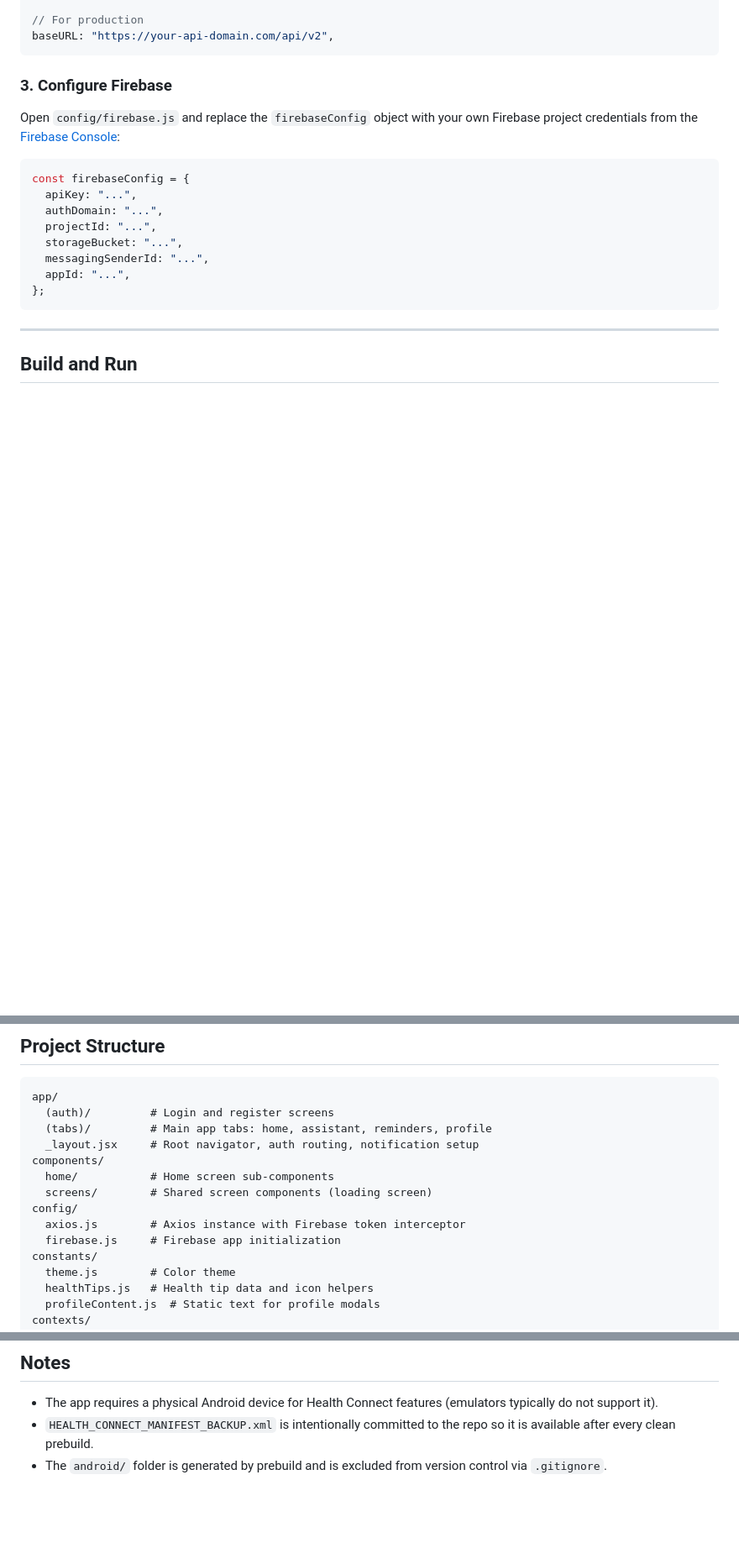
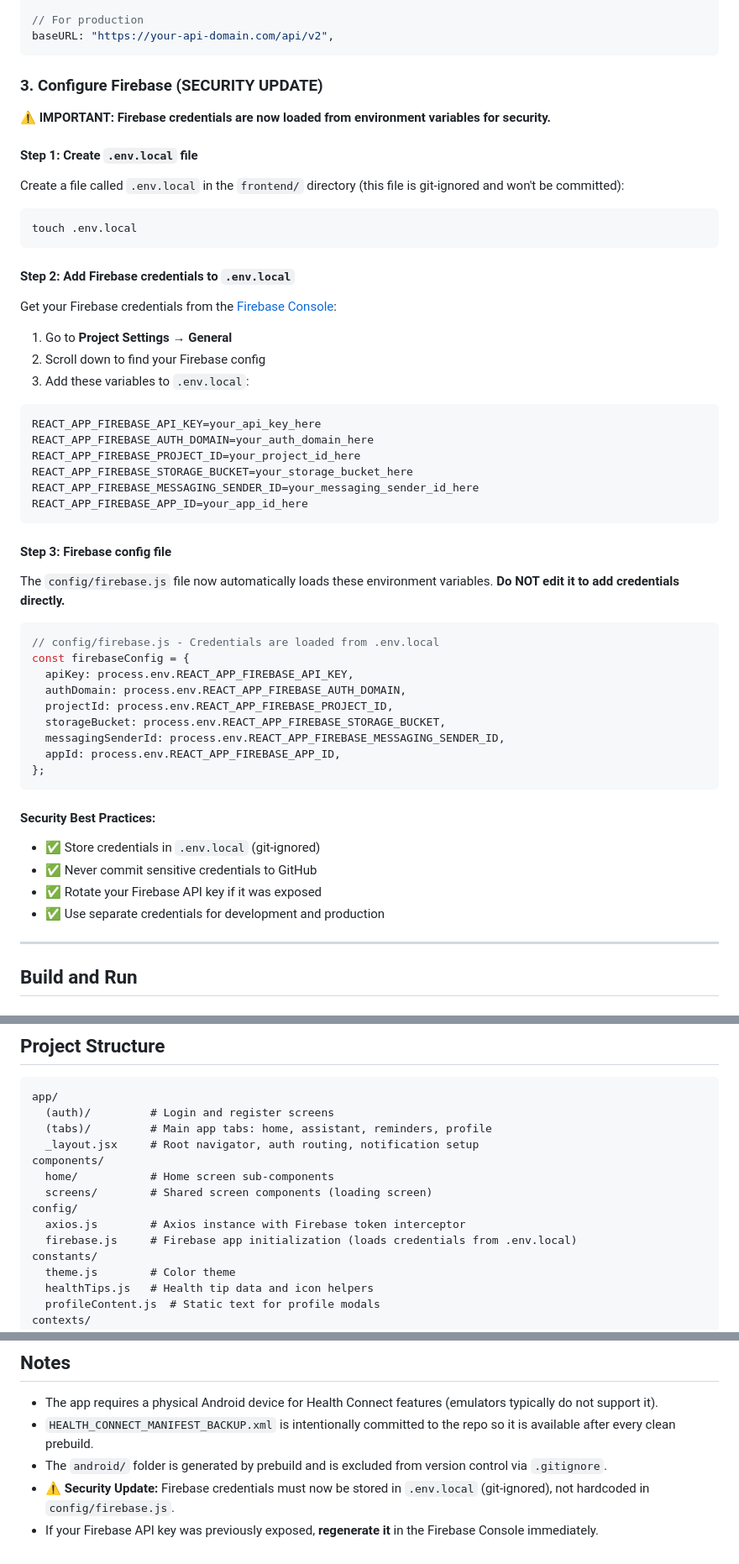
Before and after one commit to umayanga1104/smart-mobile-application-for-caregivers, a Markdown page: frontend/README.md, 3 parts joined by grey strips. Shown at 84% size. Drawn GitHub-style; blank space fills up the shorter version.

Commit message:
docs: Add security setup instructions for Firebase environment variables

````diff
--- a/frontend/README.md
+++ b/frontend/README.md
@@ -35,20 +35,55 @@ baseURL: "http://192.168.x.x:3000/api/v2",
 baseURL: "https://your-api-domain.com/api/v2",
 ```
 
-### 3. Configure Firebase
+### 3. Configure Firebase (SECURITY UPDATE)
 
-Open `config/firebase.js` and replace the `firebaseConfig` object with your own Firebase project credentials from the [Firebase Console](https://console.firebase.google.com/):
+⚠️ **IMPORTANT: Firebase credentials are now loaded from environment variables for security.**
 
-```js
+#### Step 1: Create `.env.local` file
+
+Create a file called `.env.local` in the `frontend/` directory (this file is git-ignored and won't be committed):
+
+```bash
+touch .env.local
+```
+
+#### Step 2: Add Firebase credentials to `.env.local`
+
+Get your Firebase credentials from the [Firebase Console](https://console.firebase.google.com/):
+1. Go to **Project Settings → General**
+2. Scroll down to find your Firebase config
+3. Add these variables to `.env.local`:
+
+```env
+REACT_APP_FIREBASE_API_KEY=your_api_key_here
+REACT_APP_FIREBASE_AUTH_DOMAIN=your_auth_domain_here
+REACT_APP_FIREBASE_PROJECT_ID=your_project_id_here
+REACT_APP_FIREBASE_STORAGE_BUCKET=your_storage_bucket_here
+REACT_APP_FIREBASE_MESSAGING_SENDER_ID=your_messaging_sender_id_here
+REACT_APP_FIREBASE_APP_ID=your_app_id_here
+```
+
+#### Step 3: Firebase config file
+
+The `config/firebase.js` file now automatically loads these environment variables. **Do NOT edit it to add credentials directly.**
+
+```javascript
+// config/firebase.js - Credentials are loaded from .env.local
 const firebaseConfig = {
-  apiKey: "...",
-  authDomain: "...",
-  projectId: "...",
-  storageBucket: "...",
-  messagingSenderId: "...",
-  appId: "...",
+  apiKey: process.env.REACT_APP_FIREBASE_API_KEY,
+  authDomain: process.env.REACT_APP_FIREBASE_AUTH_DOMAIN,
+  projectId: process.env.REACT_APP_FIREBASE_PROJECT_ID,
+  storageBucket: process.env.REACT_APP_FIREBASE_STORAGE_BUCKET,
+  messagingSenderId: process.env.REACT_APP_FIREBASE_MESSAGING_SENDER_ID,
+  appId: process.env.REACT_APP_FIREBASE_APP_ID,
 };
 ```
+
+#### Security Best Practices:
+- ✅ Store credentials in `.env.local` (git-ignored)
+- ✅ Never commit sensitive credentials to GitHub
+- ✅ Rotate your Firebase API key if it was exposed
+- ✅ Use separate credentials for development and production
 
 ---
 
@@ -105,7 +140,7 @@ components/
   screens/        # Shared screen components (loading screen)
 config/
   axios.js        # Axios instance with Firebase token interceptor
-  firebase.js     # Firebase app initialization
+  firebase.js     # Firebase app initialization (loads credentials from .env.local)
 constants/
   theme.js        # Color theme
   healthTips.js   # Health tip data and icon helpers
@@ -123,3 +158,5 @@ utils/            # Notification scheduling, reminder sync
 - The app requires a physical Android device for Health Connect features (emulators typically do not support it).
 - `HEALTH_CONNECT_MANIFEST_BACKUP.xml` is intentionally committed to the repo so it is available after every clean prebuild.
 - The `android/` folder is generated by prebuild and is excluded from version control via `.gitignore`.
+- ⚠️ **Security Update:** Firebase credentials must now be stored in `.env.local` (git-ignored), not hardcoded in `config/firebase.js`.
+- If your Firebase API key was previously exposed, **regenerate it** in the Firebase Console immediately.
````
